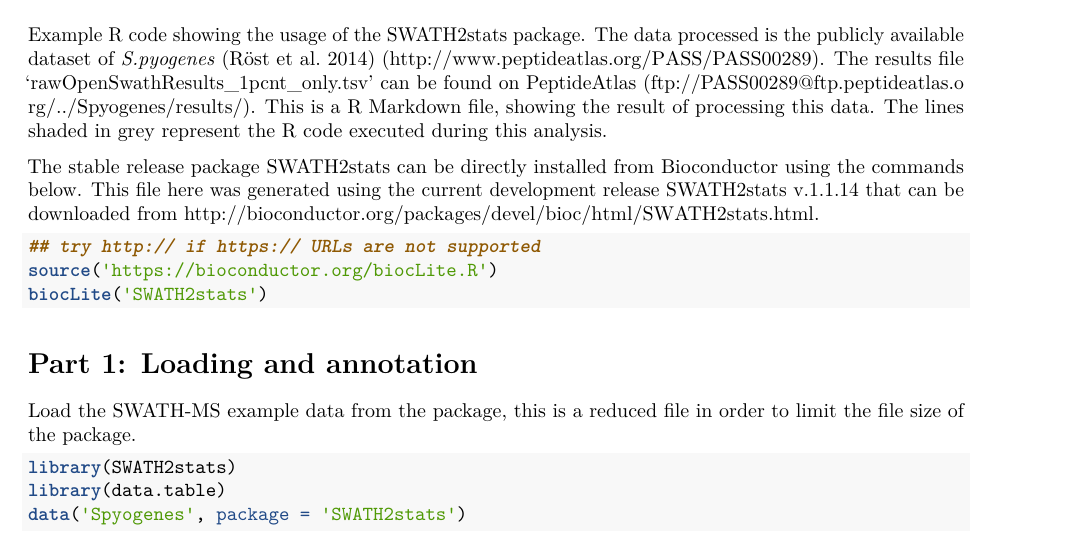
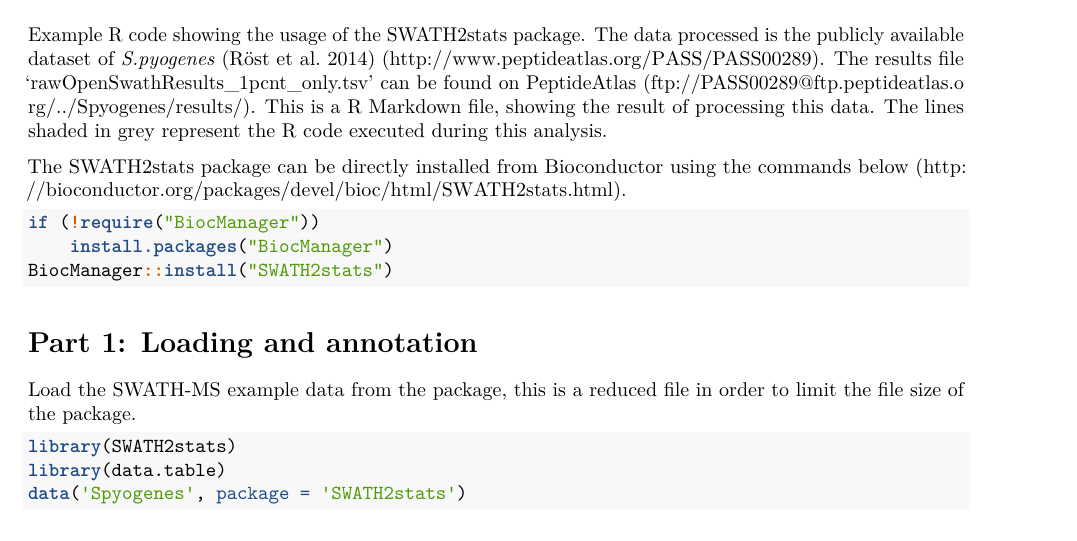
Before and after one commit to peterblattmann/SWATH2stats, an R Markdown document (vignettes/SWATH2stats_example_script.Rmd): part of page 1 of 6, cut so that both start at the same text. Rendered offline with R 4.5, knitr and Pandoc, then LaTeX, with nearby package versions; some code elsewhere in the file could not run offline.

Commit message:
v.1.11.5 Change from Bioclite to BiocManager

````diff
--- a/vignettes/SWATH2stats_example_script.Rmd
+++ b/vignettes/SWATH2stats_example_script.Rmd
@@ -12,13 +12,13 @@
 Example R code showing the usage of the SWATH2stats package. The data processed is the publicly available dataset of *S.pyogenes* (Röst et al. 2014) (http://www.peptideatlas.org/PASS/PASS00289). The results file 'rawOpenSwathResults\_1pcnt\_only.tsv' can be found on PeptideAtlas (ftp://PASS00289@ftp.peptideatlas.org/../Spyogenes/results/).
 This is a R Markdown file, showing the result of processing this data. The lines shaded in grey represent the R code executed during this analysis.
 
-The stable release package SWATH2stats can be directly installed from Bioconductor using the commands below. This file here was generated using the current development release SWATH2stats v.1.1.14 that can be downloaded from http://bioconductor.org/packages/devel/bioc/html/SWATH2stats.html.
+The SWATH2stats package can be directly installed from Bioconductor using the commands below (http://bioconductor.org/packages/devel/bioc/html/SWATH2stats.html).
 
 
 ```{r, eval=FALSE}
-## try http:// if https:// URLs are not supported
-source('https://bioconductor.org/biocLite.R')
-biocLite('SWATH2stats')
+if (!require("BiocManager"))
+    install.packages("BiocManager")
+BiocManager::install("SWATH2stats")
 ```
 
 # Part 1: Loading and annotation
````
Also changed, not shown: 3 other files.
